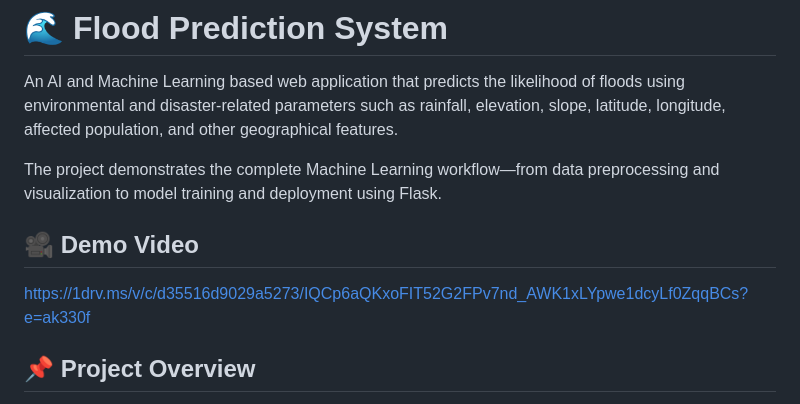
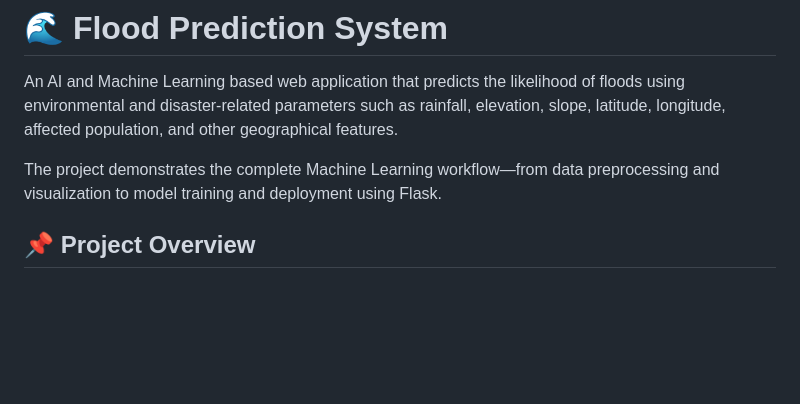
Before and after one commit to bedapetavisalakshi-sketch/Flood-Prediction-System, a Markdown page: README.md, the part around the change. Drawn GitHub-style; blank space fills up the shorter version.

```diff
--- a/README.md
+++ b/README.md
@@ -4,9 +4,6 @@ An AI and Machine Learning based web application that predicts the likelihood of
 
 The project demonstrates the complete Machine Learning workflow—from data preprocessing and visualization to model training and deployment using Flask.
 
-## 🎥 Demo Video
-
-https://1drv.ms/v/c/d35516d9029a5273/IQCp6aQKxoFIT52G2FPv7nd_AWK1xLYpwe1dcyLf0ZqqBCs?e=ak330f
 
 ## 📌 Project Overview
 
```
